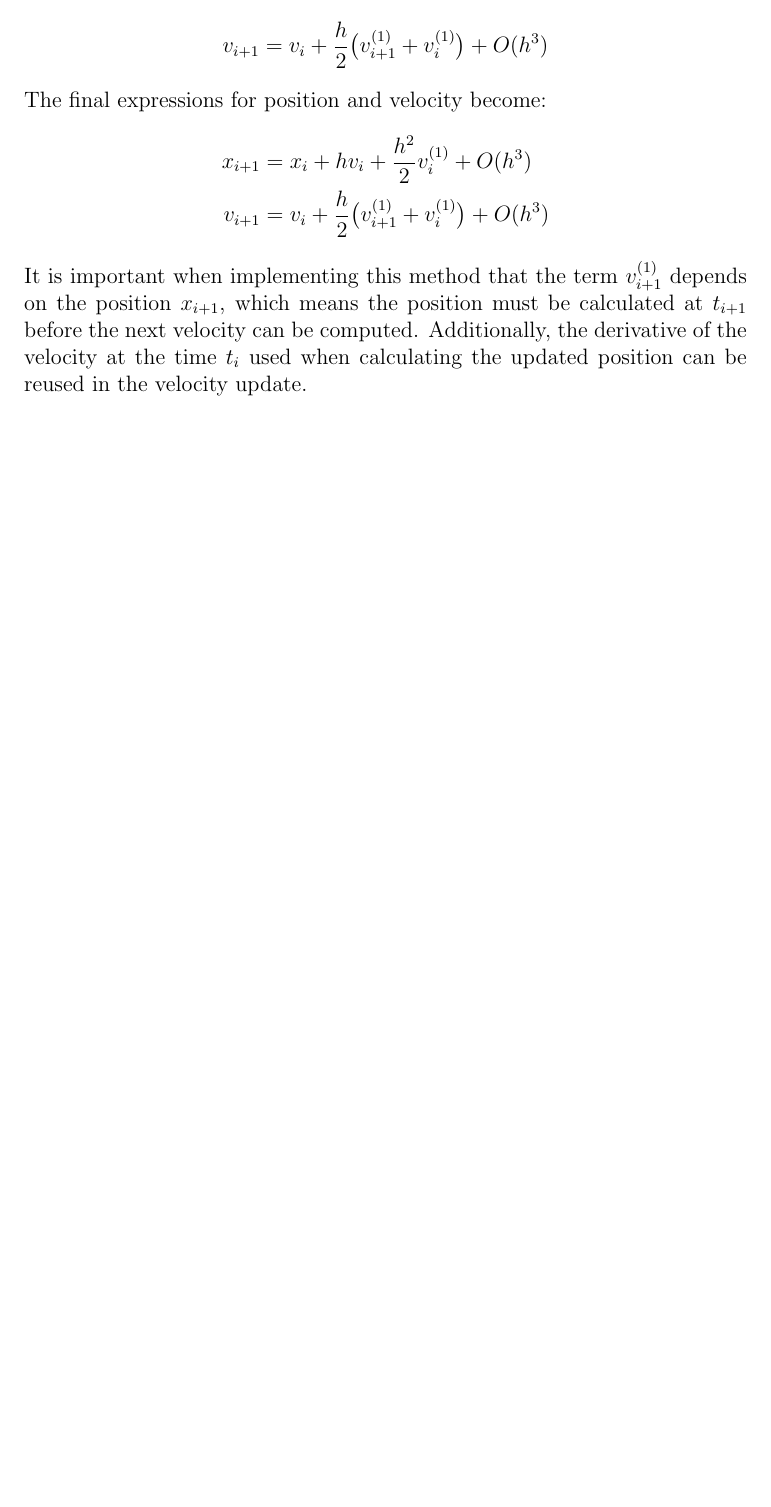
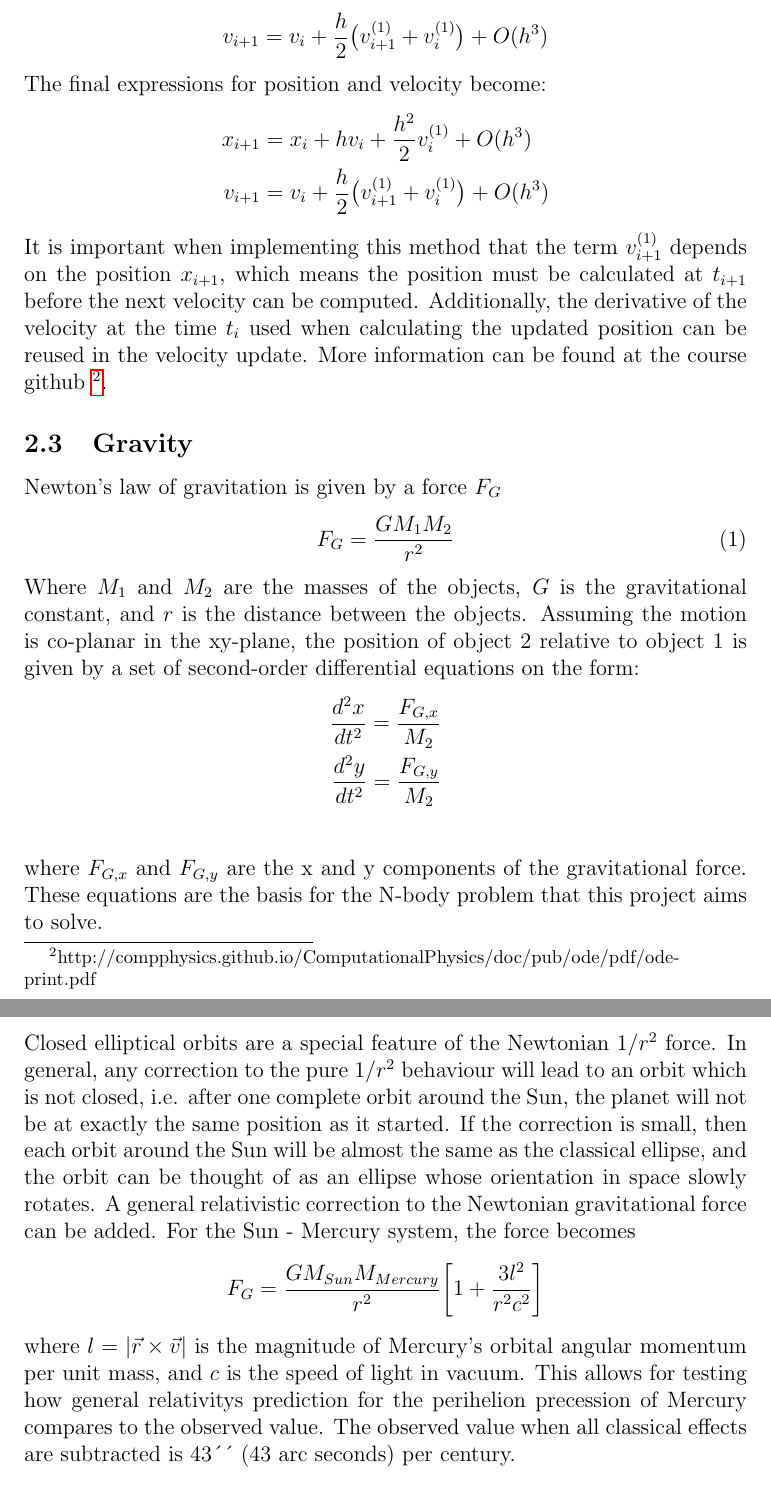
Before and after one commit to copperwire/project3, a LaTeX paper (report/main.tex, which reads report/theory.tex): part of page 5 of 20 before the commit and two parts of pages 6 and 7 of 21 after it, the two joined at a grey line, cut so that both start at the same text, the shorter picture padded with empty space. Compiled offline with pdfLaTeX.

Commit message:
Readded missing sections.

```diff
--- a/report/theory.tex
+++ b/report/theory.tex
@@ -68,8 +84,42 @@ It is important when implementing this method that the term $v_{i+1}^{(1)}$ depe
 $x_{i+1}$, which means the position must be calculated at $t_{i+1}$ before the next velocity can
 be computed. Additionally, the derivative of the velocity at the time $t_i$ used when calculating
 the updated position can be reused in the velocity update.
+More information can be found at the course github
+\footnote{http://compphysics.github.io/ComputationalPhysics/doc/pub/ode/pdf/ode-print.pdf}.
 
+\subsection{Gravity}
+Newton's law of gravitation is given by a force $F_G$
+\begin{equation}\label{eq:grav}
+F_G = \frac{GM_1M_2}{r^2}
+\end{equation}
+Where $M_1$ and $M_2$ are the masses of the objects, $G$ is the gravitational constant, and $r$
+is the distance between the objects.
+Assuming the motion is co-planar in the xy-plane, the position of object 2 relative to
+object 1 is given by a set of second-order differential equations on the form:
+\begin{align*}
+\frac{d^2x}{dt^2} = \frac{F_{G,x}}{M_2} \\
+\frac{d^2y}{dt^2} = \frac{F_{G,y}}{M_2} \\
+\end{align*}
+where $F_{G,x}$ and $F_{G,y}$ are the x and y components of the gravitational force.
+These equations are the basis for the N-body problem that this project aims to solve.
 
+\subsubsection{General relativity and the perihelion precession of Mercury}
+Closed elliptical orbits are a special feature of the Newtonian $1/r^2$ force. In
+general, any correction to the pure $1/r^2$ behaviour will lead to an orbit which is
+not closed, i.e. after one complete orbit around the Sun, the planet will not be
+at exactly the same position as it started. If the correction is small, then each
+orbit around the Sun will be almost the same as the classical ellipse, and the
+orbit can be thought of as an ellipse whose orientation in space slowly rotates.
+A general relativistic correction to the Newtonian gravitational force can be added. For the
+Sun - Mercury system, the force becomes
+\begin{equation*}
+F_G = \frac{GM_{Sun}M_{Mercury}}{r^2}\bigg[1+\frac{3l^2}{r^2c^2}\bigg]
+\end{equation*}
+where $l = |\vec{r} \times \vec{v}|$ is the magnitude of Mercury's orbital angular momentum per unit
+mass, and $c$ is the speed of light in vacuum.
+This allows for testing how general relativitys prediction for the perihelion precession of Mercury
+compares to the observed value. The observed value when all classical effects are subtracted is 43´´
+(43 arc seconds) per century.
 \subsection{Two-body problem}
 
 Initially in this project, the two-body problem is solved, with Earth orbiting the Sun. Actually the problem of Earth orbiting the Sun can be approximated as a one-body problem, as the mass of the Sun is a lot bigger than the mass of Earth, and so we can view it as Earth orbiting a stationary Sun.
```
Also changed, not shown: report/theory.tex (16 more changed lines).
